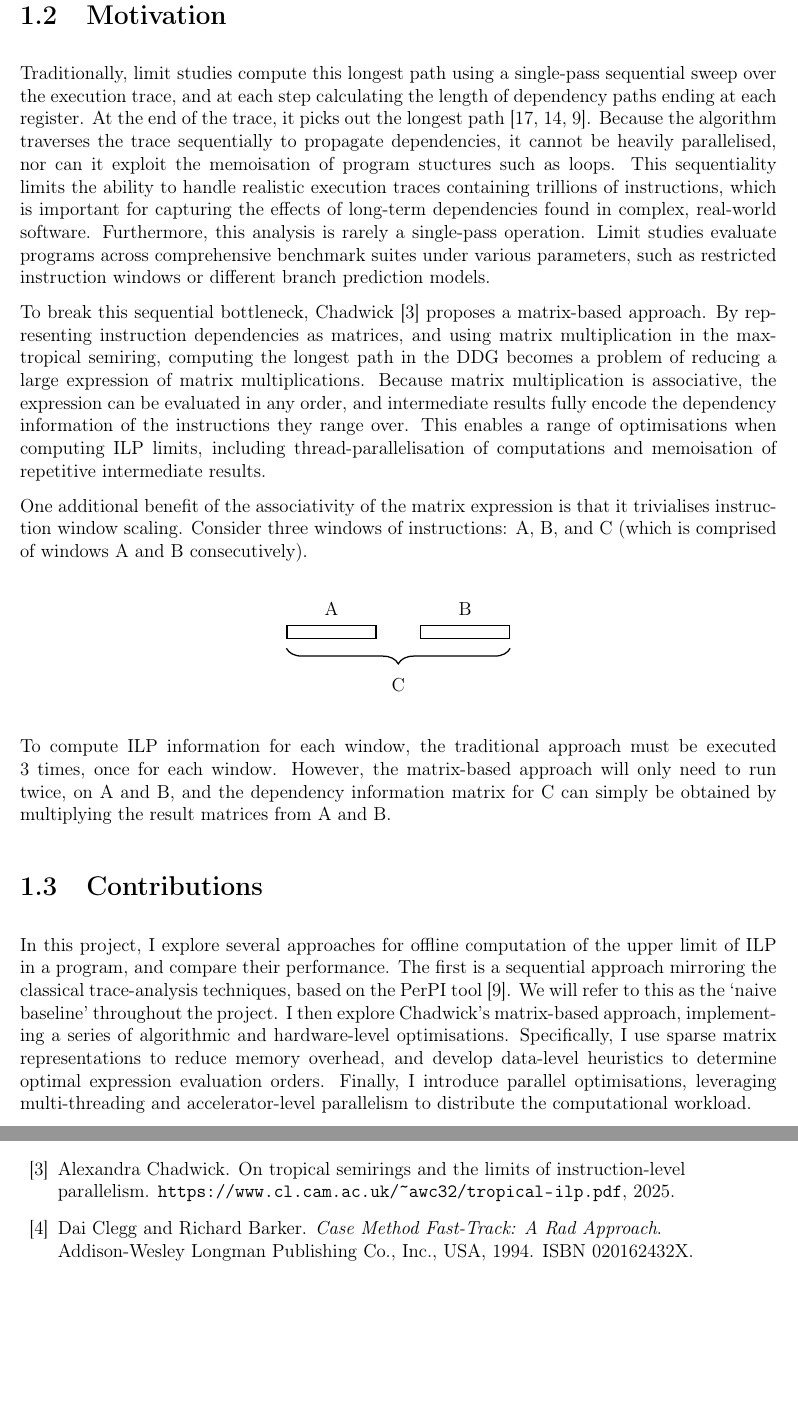
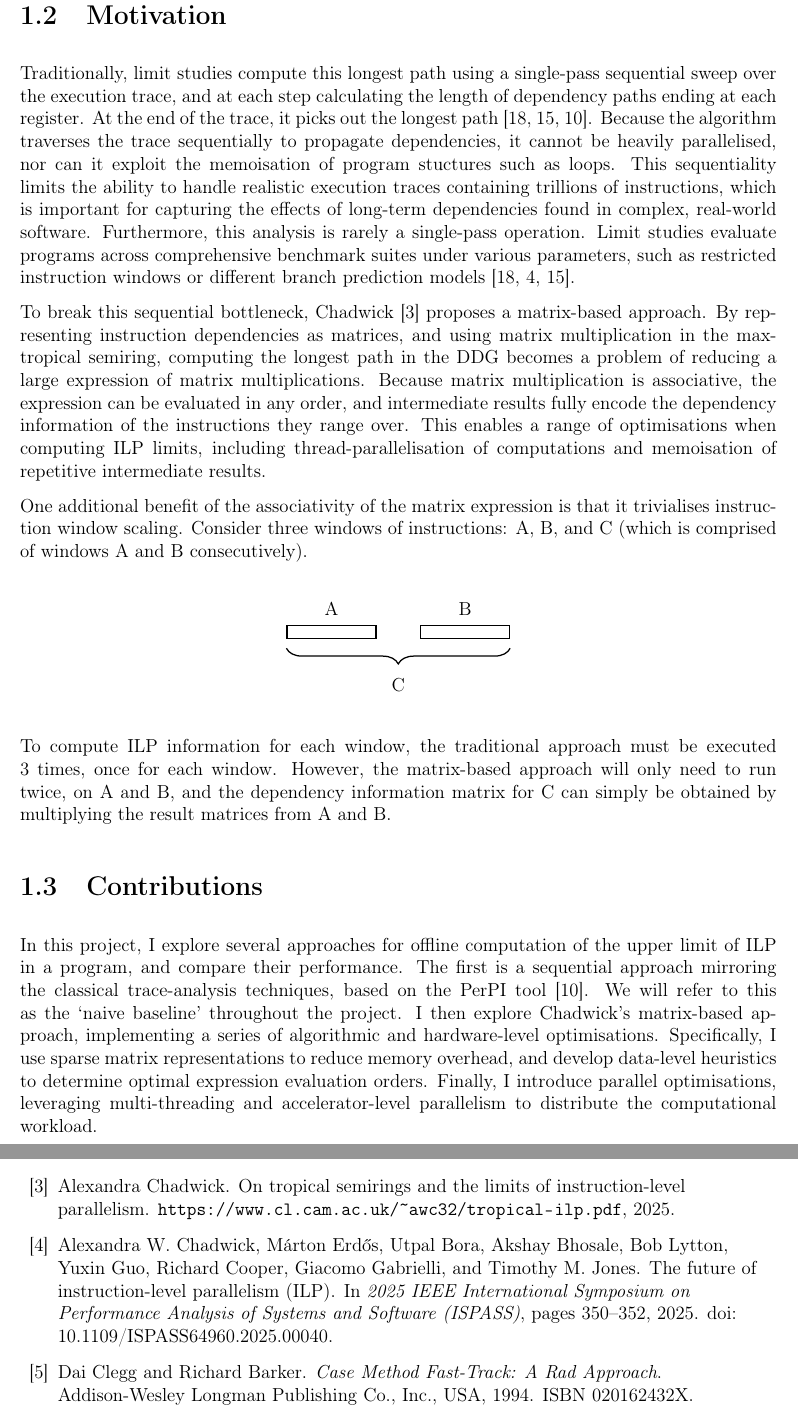
Before and after one commit to bryancrisso/partiiproject, a LaTeX thesis (dissertation/dissertation.tex, which reads dissertation/introduction/introduction.tex): two parts of pages 10 and 49 of 59, joined at a grey line, cut so that both start at the same text, the shorter picture padded with empty space. Compiled offline with pdfLaTeX.

Commit message:
add references back to intro

```diff
--- a/dissertation/introduction/introduction.tex
+++ b/dissertation/introduction/introduction.tex
@@ -83,7 +83,7 @@ dependencies, it cannot be heavily parallelised, nor can it exploit the memoisat
 This sequentiality limits the ability to handle realistic execution traces containing trillions of instructions,
 which is important for capturing the effects of long-term dependencies found in complex, real-world
 software. Furthermore, this analysis is rarely a single-pass operation. Limit studies evaluate programs across comprehensive
-benchmark suites under various parameters, such as restricted instruction windows or different branch prediction models.
+benchmark suites under various parameters, such as restricted instruction windows or different branch prediction models~\cite{wall-ilp, future-ilp, ilp-spec95}.
 
 To break this sequential bottleneck, Chadwick \cite{Chadderz} proposes a matrix-based approach. By representing instruction
 dependencies as matrices, and using matrix multiplication in the max-tropical semiring, computing the longest path in
```
